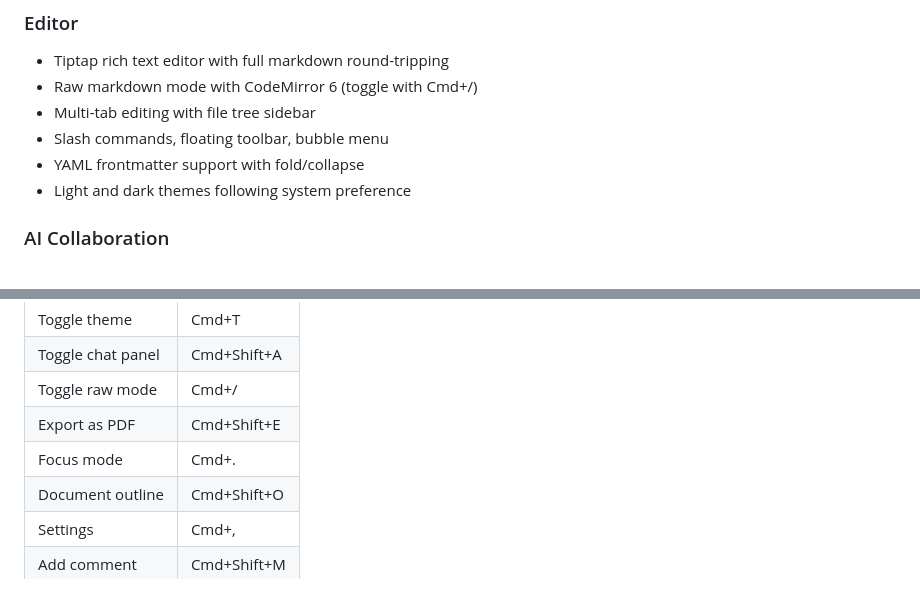
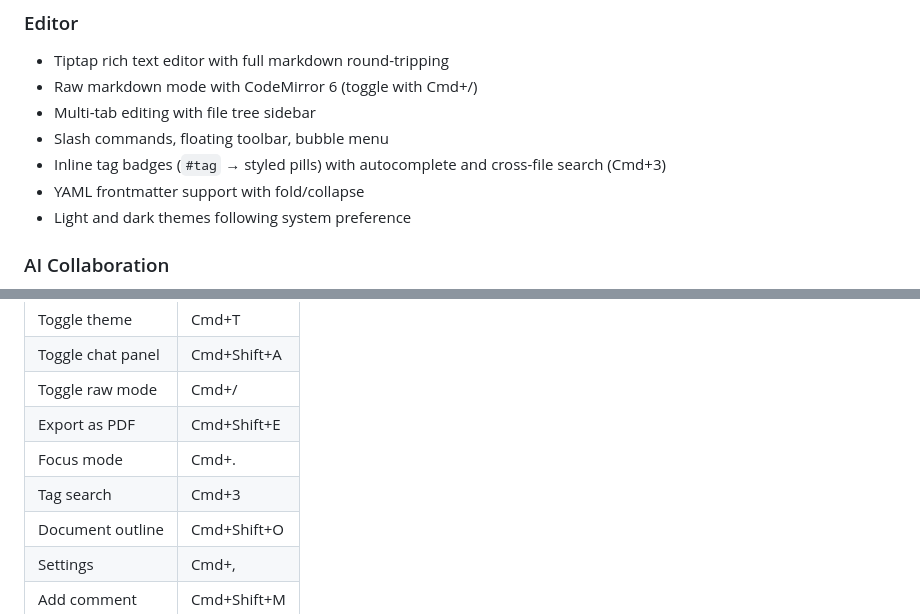
Before and after one commit to PeterBlenessy/notesage, a Markdown page: README.md, 2 parts joined by grey strips. GitHub-like rendering.

Commit message:
Update docs with inline tag badges, tag search, and Cmd+3 shortcut
Co-Authored-By: Claude Opus 4.6 <noreply@anthropic.com>

```diff
--- a/README.md
+++ b/README.md
@@ -9,6 +9,7 @@ A polished rich text markdown editor with AI collaboration capabilities, built a
 - Raw markdown mode with CodeMirror 6 (toggle with Cmd+/)
 - Multi-tab editing with file tree sidebar
 - Slash commands, floating toolbar, bubble menu
+- Inline tag badges (`#tag` → styled pills) with autocomplete and cross-file search (Cmd+3)
 - YAML frontmatter support with fold/collapse
 - Light and dark themes following system preference
 
@@ -62,6 +63,7 @@ pnpm tauri build    # Build for production
 | Toggle raw mode | Cmd+/ |
 | Export as PDF | Cmd+Shift+E |
 | Focus mode | Cmd+. |
+| Tag search | Cmd+3 |
 | Document outline | Cmd+Shift+O |
 | Settings | Cmd+, |
 | Add comment | Cmd+Shift+M |
```
Also changed, not shown: docs/architecture.md (+5 -1 lines), docs/product-description.md (+34 -0 lines).
